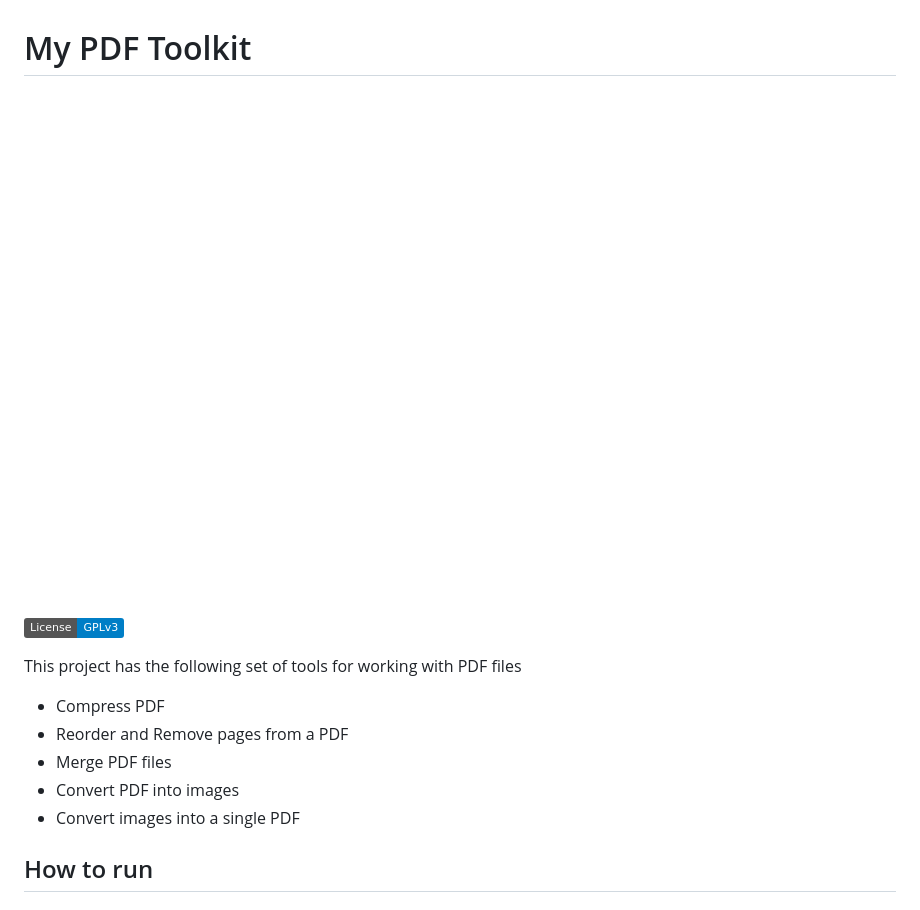
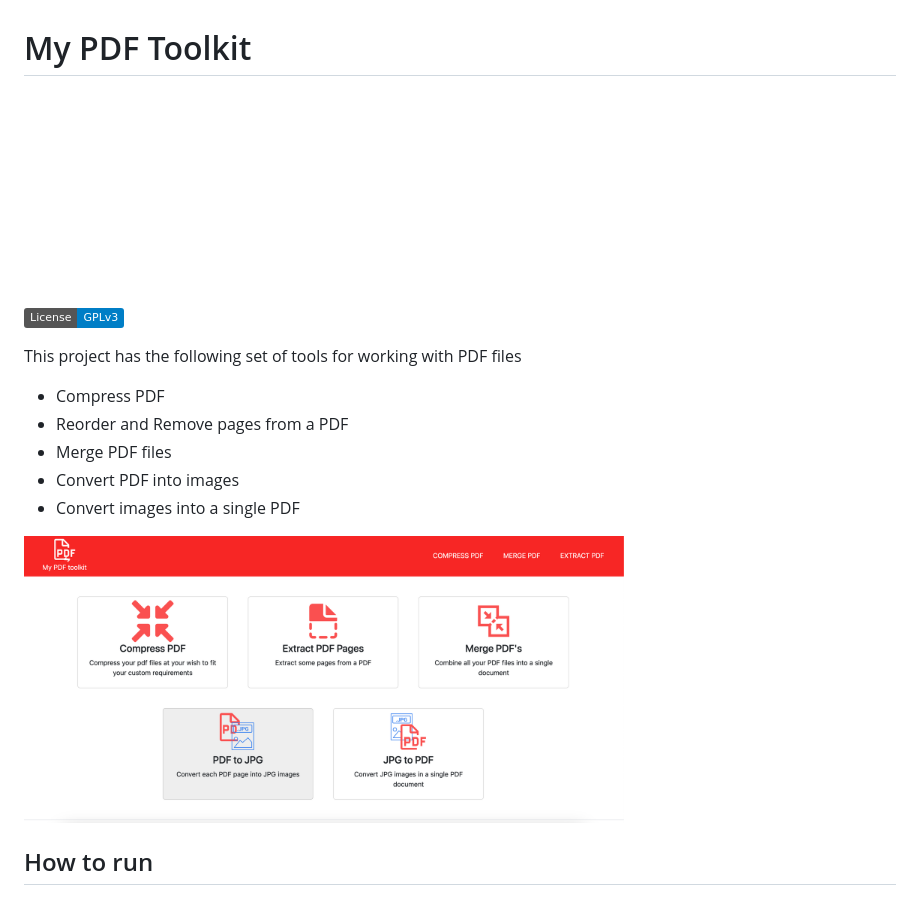
Before and after one commit to francisdayl/custom_pdf_compressor, a Markdown page: README.md, the part around the change. Rendered like a GitHub page; pictures changed too: static/assets/capture.png (added); badges without logos.

```diff
--- a/README.md
+++ b/README.md
@@ -1,5 +1,5 @@
 # My PDF Toolkit
-<img src="static/assets/pdf_toolkit.png"/>
+<img src="static/assets/pdf_toolkit.png" width="200"/>
 
 [![License: GPL v3](https://img.shields.io/badge/License-GPLv3-blue.svg)](https://www.gnu.org/licenses/gpl-3.0)
 
@@ -10,6 +10,8 @@ This project has the following set of tools for working with PDF files
 * Merge PDF files
 * Convert PDF into images
 * Convert images into a single PDF
+
+<img src="static/assets/capture.png" width="600"/>
 
 ## How to run
 
```
